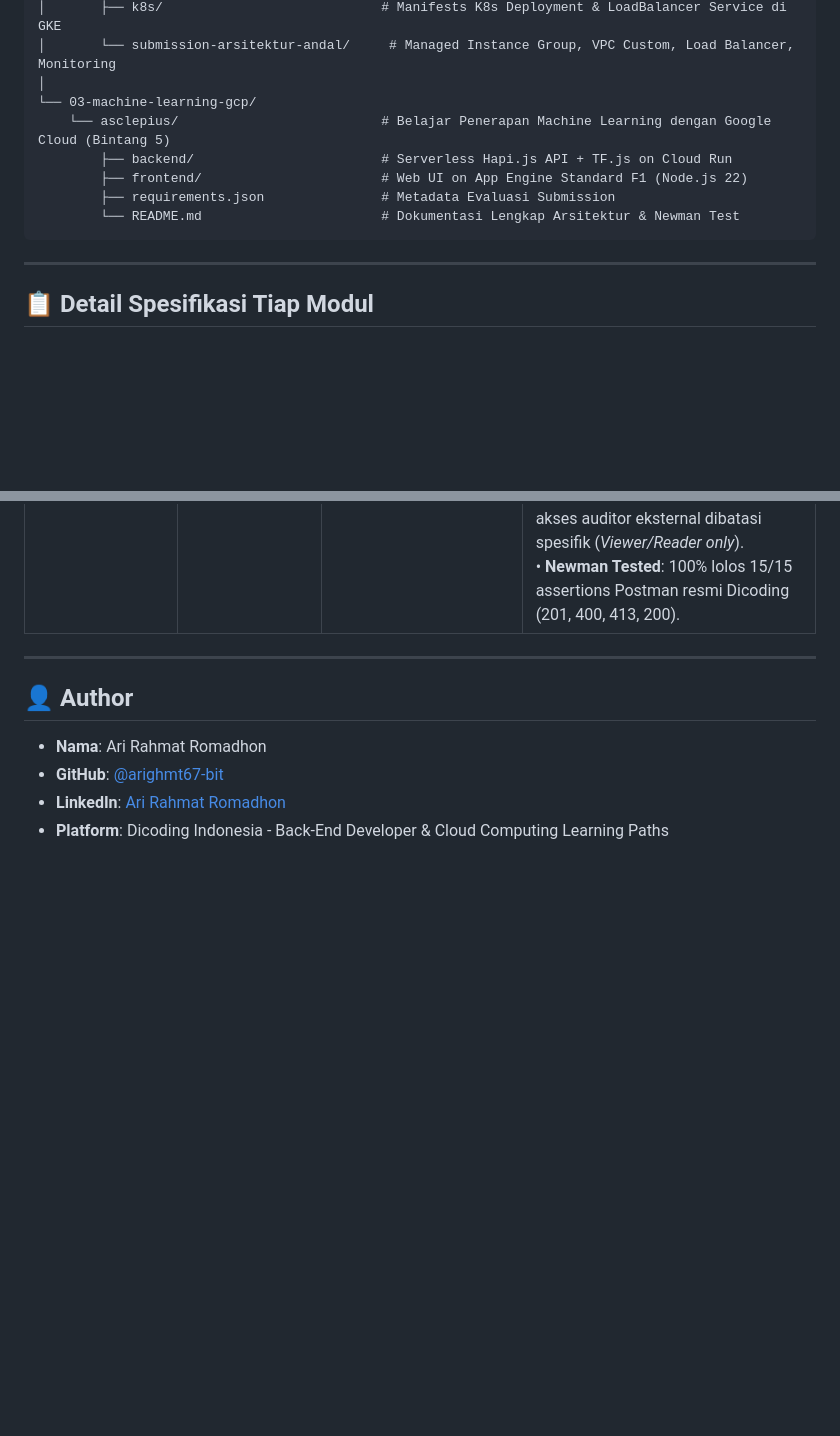
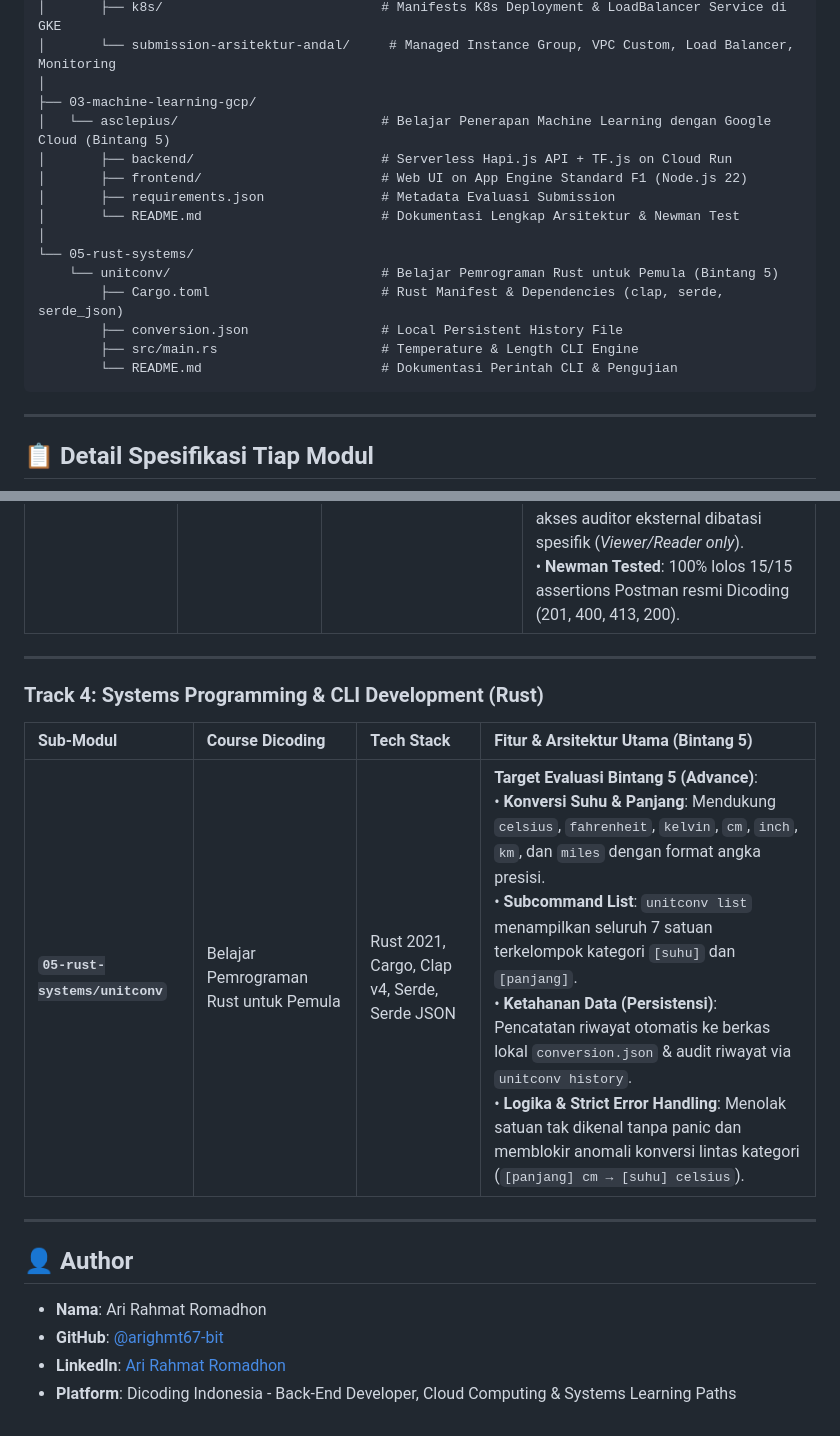
Before and after one commit to arighmt67-bit/back-end-engineering, a Markdown page: README.md, 2 parts joined by grey strips. Rendered like a GitHub page; blank space fills up the shorter version.

Commit message:
docs: add Track 4 Systems Programming & CLI Development (Rust) to master README

````diff
--- a/README.md
+++ b/README.md
@@ -61,12 +64,19 @@ back-end-engineering/
 │       ├── k8s/                            # Manifests K8s Deployment & LoadBalancer Service di GKE
 │       └── submission-arsitektur-andal/     # Managed Instance Group, VPC Custom, Load Balancer, Monitoring
 │
-└── 03-machine-learning-gcp/
-    └── asclepius/                          # Belajar Penerapan Machine Learning dengan Google Cloud (Bintang 5)
-        ├── backend/                        # Serverless Hapi.js API + TF.js on Cloud Run
-        ├── frontend/                       # Web UI on App Engine Standard F1 (Node.js 22)
-        ├── requirements.json               # Metadata Evaluasi Submission
-        └── README.md                       # Dokumentasi Lengkap Arsitektur & Newman Test
+├── 03-machine-learning-gcp/
+│   └── asclepius/                          # Belajar Penerapan Machine Learning dengan Google Cloud (Bintang 5)
+│       ├── backend/                        # Serverless Hapi.js API + TF.js on Cloud Run
+│       ├── frontend/                       # Web UI on App Engine Standard F1 (Node.js 22)
+│       ├── requirements.json               # Metadata Evaluasi Submission
+│       └── README.md                       # Dokumentasi Lengkap Arsitektur & Newman Test
+│
+└── 05-rust-systems/
+    └── unitconv/                           # Belajar Pemrograman Rust untuk Pemula (Bintang 5)
+        ├── Cargo.toml                      # Rust Manifest & Dependencies (clap, serde, serde_json)
+        ├── conversion.json                 # Local Persistent History File
+        ├── src/main.rs                     # Temperature & Length CLI Engine
+        └── README.md                       # Dokumentasi Perintah CLI & Pengujian
 ```
 
 ---
@@ -104,9 +114,17 @@ back-end-engineering/
 
 ---
 
+### Track 4: Systems Programming & CLI Development (Rust)
+
+| Sub-Modul | Course Dicoding | Tech Stack | Fitur & Arsitektur Utama (Bintang 5) |
+| :--- | :--- | :--- | :--- |
+| **`05-rust-systems/unitconv`** | Belajar Pemrograman Rust untuk Pemula | Rust 2021, Cargo, Clap v4, Serde, Serde JSON | **Target Evaluasi Bintang 5 (Advance)**:<br>• **Konversi Suhu & Panjang**: Mendukung `celsius`, `fahrenheit`, `kelvin`, `cm`, `inch`, `km`, dan `miles` dengan format angka presisi.<br>• **Subcommand List**: `unitconv list` menampilkan seluruh 7 satuan terkelompok kategori `[suhu]` dan `[panjang]`.<br>• **Ketahanan Data (Persistensi)**: Pencatatan riwayat otomatis ke berkas lokal `conversion.json` & audit riwayat via `unitconv history`.<br>• **Logika & Strict Error Handling**: Menolak satuan tak dikenal tanpa panic dan memblokir anomali konversi lintas kategori (`[panjang] cm → [suhu] celsius`). |
+
+---
+
 ## 👤 Author
 
 * **Nama**: Ari Rahmat Romadhon
 * **GitHub**: [@arighmt67-bit](https://github.com/arighmt67-bit)
 * **LinkedIn**: [Ari Rahmat Romadhon](https://www.linkedin.com/in/arirahmatr/)
-* **Platform**: Dicoding Indonesia - Back-End Developer & Cloud Computing Learning Paths
+* **Platform**: Dicoding Indonesia - Back-End Developer, Cloud Computing & Systems Learning Paths
````
Also changed, not shown: other parts of README.md (+4 -1 lines).
